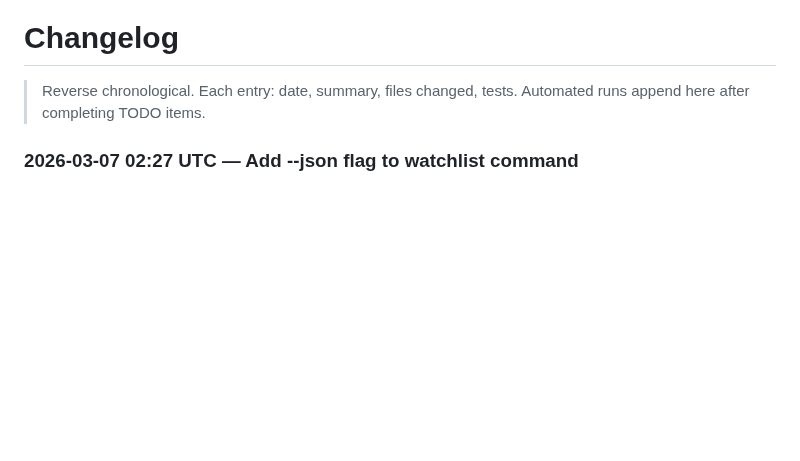
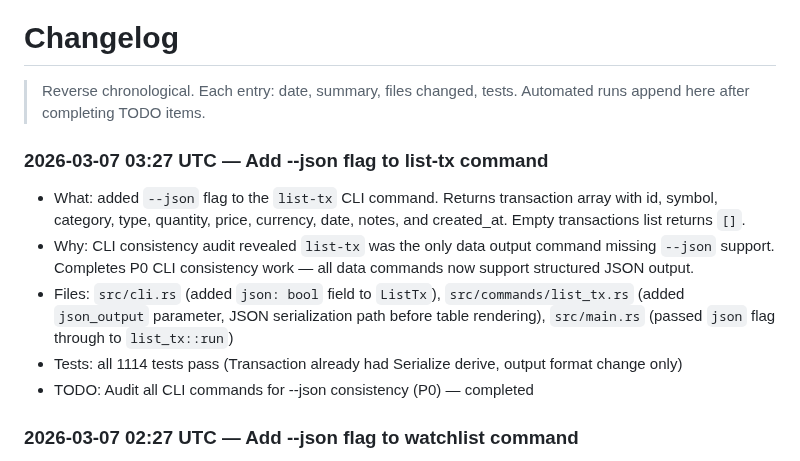
Before and after one commit to skylarsimoncelli/pftui, a Markdown page: CHANGELOG.md, the part around the change. Drawn GitHub-style; blank space fills up the shorter version.

Commit message:
docs: update CHANGELOG.md and TODO.md

```diff
--- a/CHANGELOG.md
+++ b/CHANGELOG.md
@@ -2,6 +2,14 @@
 
 > Reverse chronological. Each entry: date, summary, files changed, tests.
 > Automated runs append here after completing TODO items.
+
+### 2026-03-07 03:27 UTC — Add --json flag to list-tx command
+
+- What: added `--json` flag to the `list-tx` CLI command. Returns transaction array with id, symbol, category, type, quantity, price, currency, date, notes, and created_at. Empty transactions list returns `[]`.
+- Why: CLI consistency audit revealed `list-tx` was the only data output command missing `--json` support. Completes P0 CLI consistency work — all data commands now support structured JSON output.
+- Files: `src/cli.rs` (added `json: bool` field to `ListTx`), `src/commands/list_tx.rs` (added `json_output` parameter, JSON serialization path before table rendering), `src/main.rs` (passed `json` flag through to `list_tx::run`)
+- Tests: all 1114 tests pass (Transaction already had Serialize derive, output format change only)
+- TODO: Audit all CLI commands for --json consistency (P0) — completed
 
 ### 2026-03-07 02:27 UTC — Add --json flag to watchlist command
 
```
Also changed, not shown: TODO.md (+0 -5 lines).
